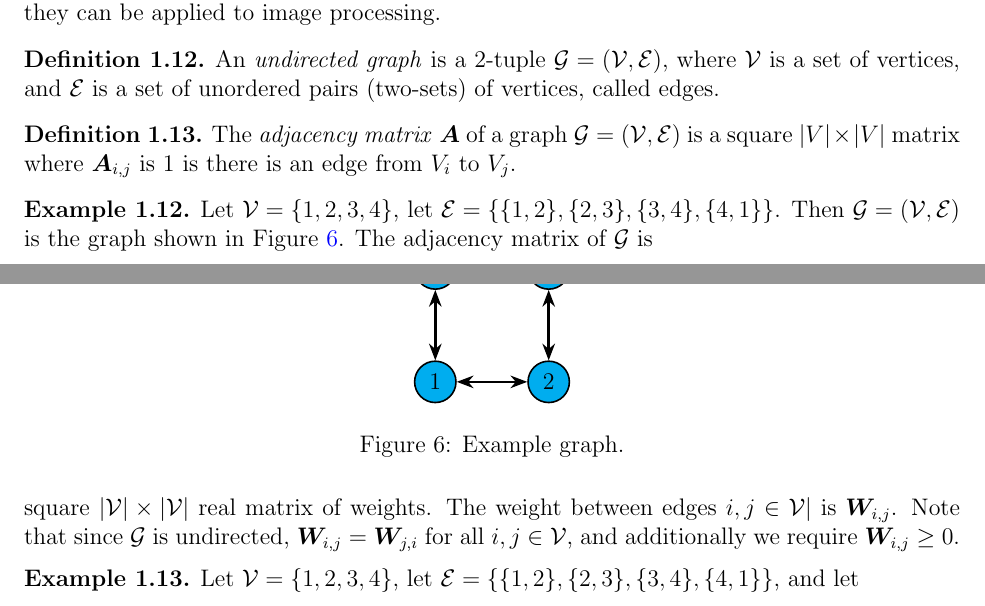
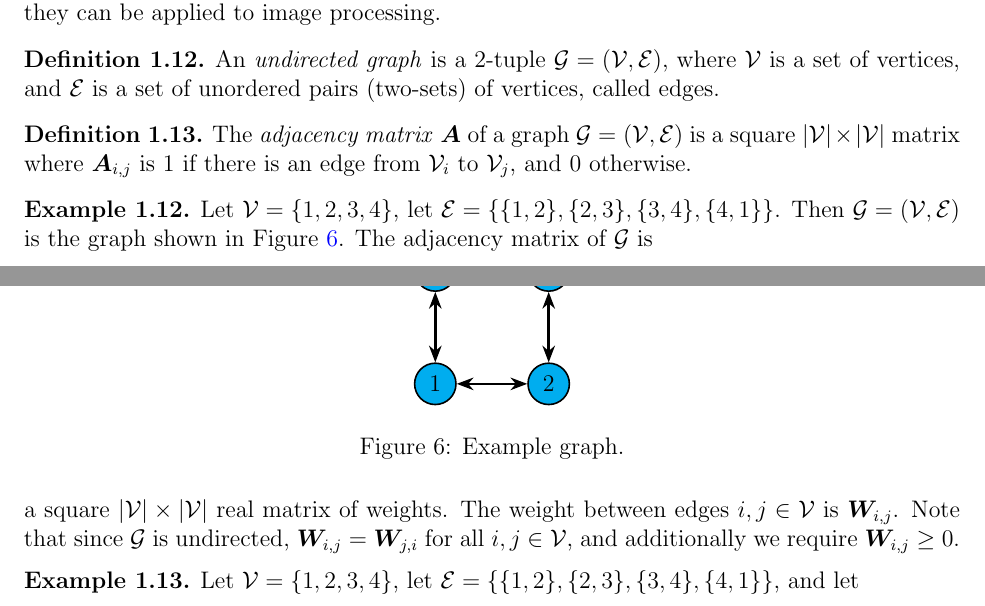
Before and after one commit to brendanburkhart/notes, a LaTeX document (Images/images.tex): two parts of pages 12 and 13 of 16, joined at a grey line, cut so that both start at the same text. Compiled offline with pdfLaTeX.

Commit message:
Fix typos

```diff
--- a/Images/images.tex
+++ b/Images/images.tex
@@ -383,7 +383,7 @@ We can apply graph theory and signal processing to image processing by modelling
 \end{defn}
 
 \begin{defn}
-    The \emph{adjacency matrix} $\bm{A}$ of a graph $\mathcal{G} = (\mathcal{V}, \mathcal{E})$ is a square $|V| \times |V|$ matrix where $\bm{A}_{i, j}$ is $1$ is there is an edge from $V_i$ to $V_j$.
+    The \emph{adjacency matrix} $\bm{A}$ of a graph $\mathcal{G} = (\mathcal{V}, \mathcal{E})$ is a square $|\mathcal{V}| \times |\mathcal{V}|$ matrix where $\bm{A}_{i, j}$ is $1$ if there is an edge from $\mathcal{V}_i$ to $\mathcal{V}_j$, and $0$ otherwise.
 \end{defn}
 
 \begin{exmp}
@@ -420,7 +420,7 @@ We can apply graph theory and signal processing to image processing by modelling
 \end{figure}
 
 \begin{defn}
-    A \emph{weighted, undirected graph} is a $3$-tuple $\mathcal{G} = (\mathcal{V}, \mathcal{E}, \bm{W})$, where $\mathcal{V}$ is a set of vertices, $\mathcal{E}$ is a set of unordered pairs (two-sets) of vertices, called edges, and $\bm{W}$ is a square $|\mathcal{V}| \times |\mathcal{V}|$ real matrix of weights. The weight between edges $i, j \in \mathcal{V}|$ is $\bm{W}_{i, j}$. Note that since $\mathcal{G}$ is undirected, $\bm{W}_{i,j} = \bm{W}_{j, i}$ for all $i, j \in \mathcal{V}$, and additionally we require $\bm{W}_{i, j} \geq 0$.
+    A \emph{weighted, undirected graph} is a $3$-tuple $\mathcal{G} = (\mathcal{V}, \mathcal{E}, \bm{W})$, where $\mathcal{V}$ is a set of vertices, $\mathcal{E}$ is a set of unordered pairs (two-sets) of vertices, called edges, and $\bm{W}$ is a square $|\mathcal{V}| \times |\mathcal{V}|$ real matrix of weights. The weight between edges $i, j \in \mathcal{V}$ is $\bm{W}_{i, j}$. Note that since $\mathcal{G}$ is undirected, $\bm{W}_{i,j} = \bm{W}_{j, i}$ for all $i, j \in \mathcal{V}$, and additionally we require $\bm{W}_{i, j} \geq 0$.
 \end{defn}
 
 \begin{exmp}
```
